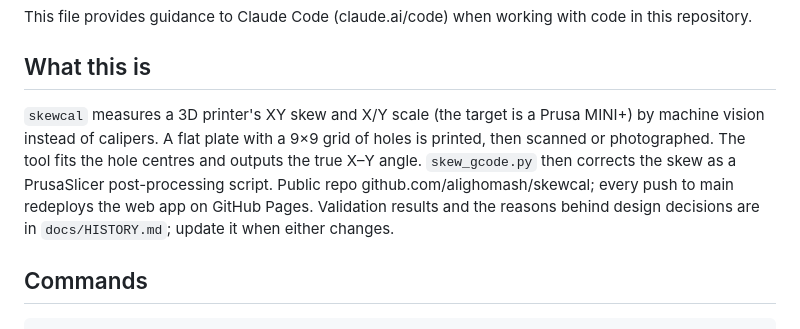
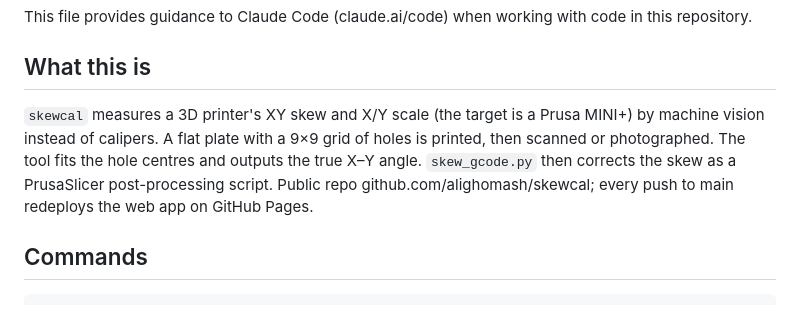
Before and after one commit to alighomash/skewcal, a Markdown page: CLAUDE.md, the part around the change. GitHub-like rendering.

Commit message:
CLAUDE.md: drop reference to removed docs/HISTORY.md
Co-Authored-By: Claude Opus 5.5 <noreply@anthropic.com>

```diff
--- a/CLAUDE.md
+++ b/CLAUDE.md
@@ -4,7 +4,7 @@ This file provides guidance to Claude Code (claude.ai/code) when working with co
 
 ## What this is
 
-`skewcal` measures a 3D printer's XY skew and X/Y scale (the target is a Prusa MINI+) by machine vision instead of calipers. A flat plate with a 9×9 grid of holes is printed, then scanned or photographed. The tool fits the hole centres and outputs the true X–Y angle. `skew_gcode.py` then corrects the skew as a PrusaSlicer post-processing script. Public repo github.com/alighomash/skewcal; every push to main redeploys the web app on GitHub Pages. Validation results and the reasons behind design decisions are in `docs/HISTORY.md`; update it when either changes.
+`skewcal` measures a 3D printer's XY skew and X/Y scale (the target is a Prusa MINI+) by machine vision instead of calipers. A flat plate with a 9×9 grid of holes is printed, then scanned or photographed. The tool fits the hole centres and outputs the true X–Y angle. `skew_gcode.py` then corrects the skew as a PrusaSlicer post-processing script. Public repo github.com/alighomash/skewcal; every push to main redeploys the web app on GitHub Pages.
 
 ## Commands
 
```
